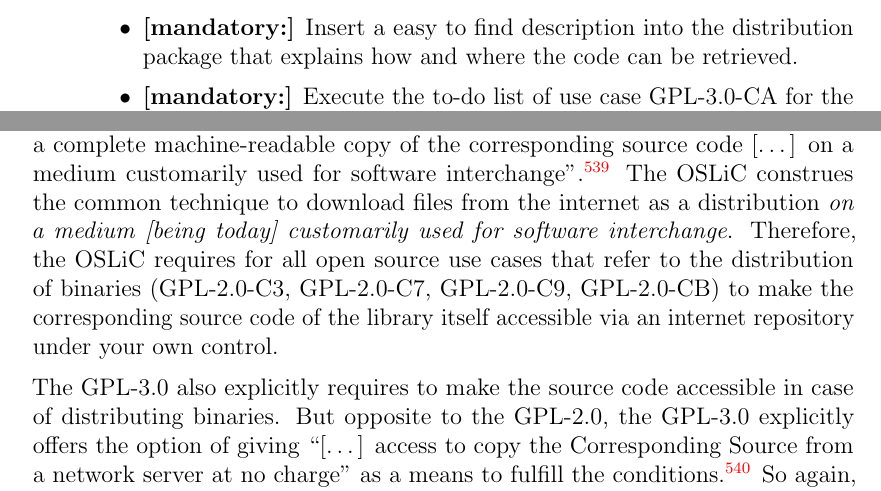
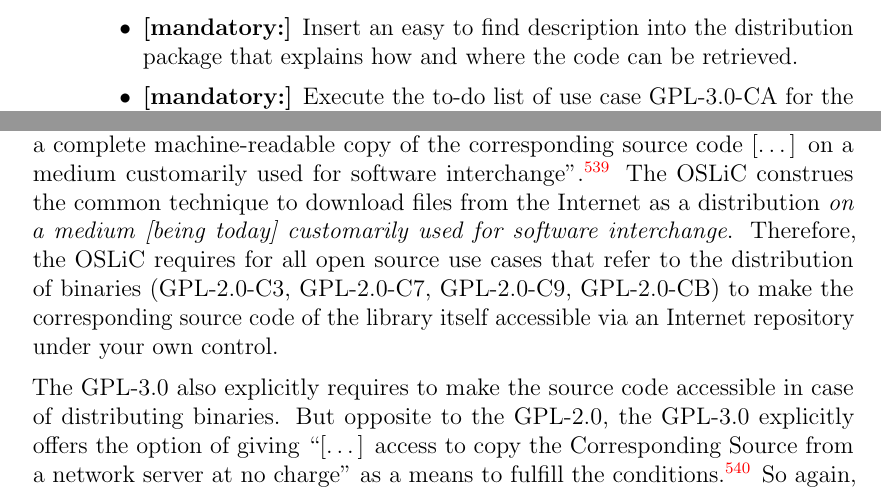
Before and after one commit to telekom/oslic, a LaTeX thesis (oslic.tex, which reads snippets/en/06C-osFulfillmentByToDoLists/0606-gplFulfillToDoList.tex): two parts of pages 177 and 179 of 296, joined at a grey line, cut so that both start at the same text. Compiled offline with pdfLaTeX.

Commit message:
Fixed some typos in the GPL task list

```diff
--- a/snippets/en/06C-osFulfillmentByToDoLists/0606-gplFulfillToDoList.tex
+++ b/snippets/en/06C-osFulfillmentByToDoLists/0606-gplFulfillToDoList.tex
@@ -367,7 +367,7 @@
 % ------------------------------------------------------------------------------
 % Explain where to find the sources
 
-\newcommand{\describeHowToGetSource}{Insert a easy to find description into the
+\newcommand{\describeHowToGetSource}{Insert an easy to find description into the
   distribution package that explains how and where the code can be retrieved.}
 
 % ------------------------------------------------------------------------------
@@ -1066,11 +1066,11 @@
 source distribution, a complete machine-readable copy of the corresponding
 source code [\ldots] on a medium customarily used for software
 interchange}.\citeGPLtwo{§3b} The \oslic{} construes the common technique to
-download files from the internet as a distribution \emph{on a medium [being
+download files from the Internet as a distribution \emph{on a medium [being
 today] customarily used for software interchange}. Therefore, the \oslic{} requires
 for all open source use cases that refer to the distribution of binaries
 (GPL-2.0-C3, GPL-2.0-C7, GPL-2.0-C9, GPL-2.0-CB) to make the corresponding
-source code of the library itself accessible via an internet repository under
+source code of the library itself accessible via an Internet repository under
 your own control.
 
 \label{Gpl3CondCopyleft}
```
Also changed, not shown: snippets/en/06C-osFulfillmentByToDoLists/0606-gplFulfillToDoList.tex (2 more changed lines).
